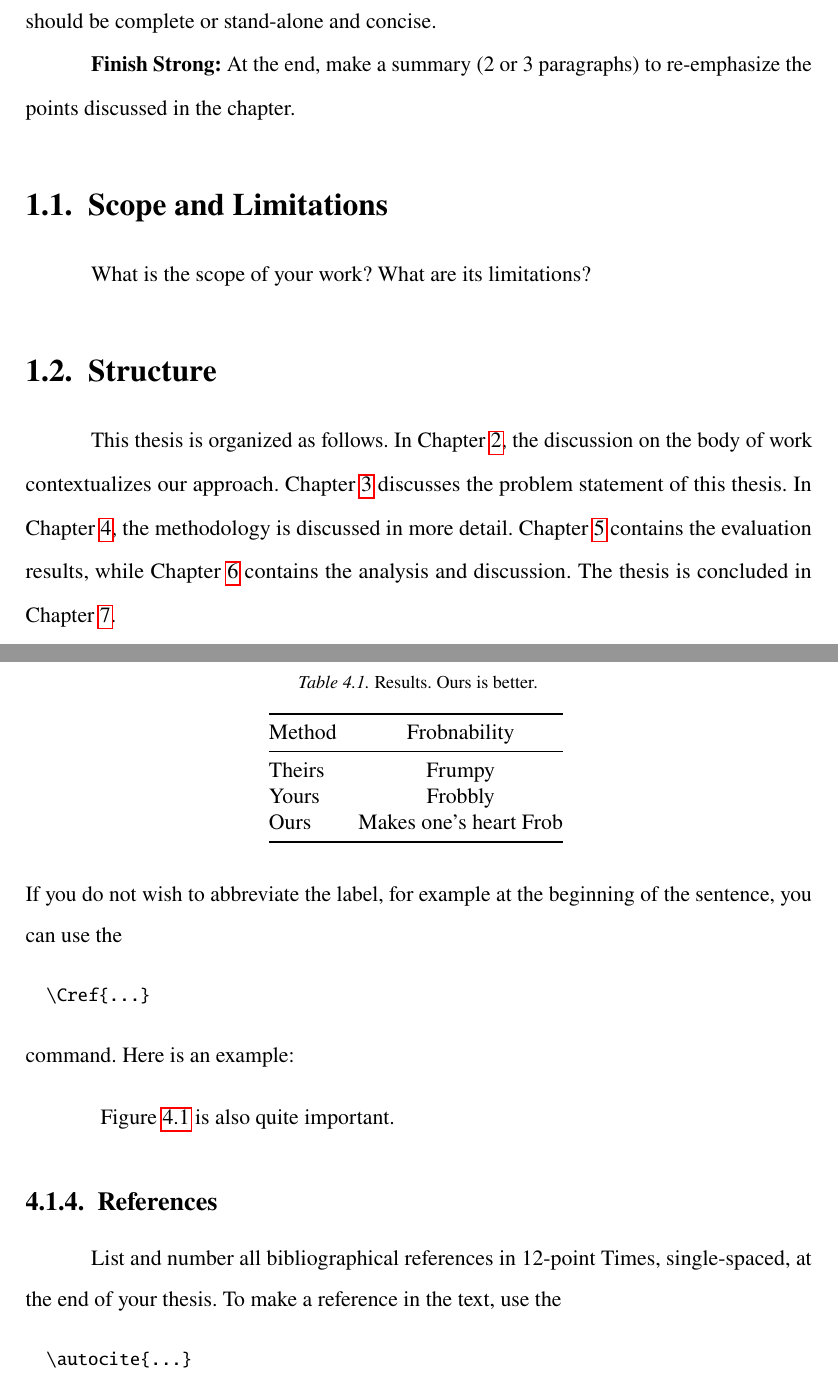
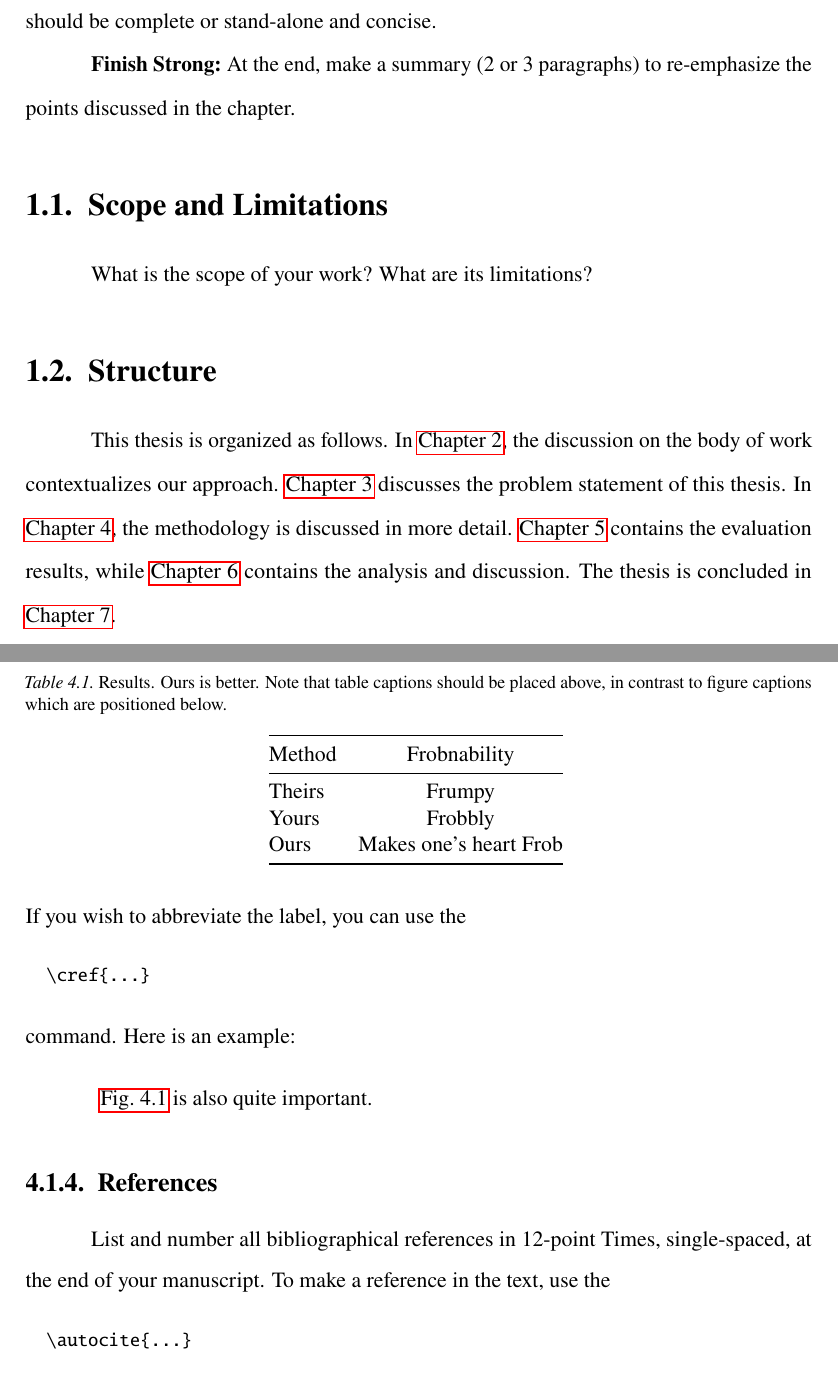
Before and after one commit to baudm/ngse-manuscript, a LaTeX thesis (main.tex, which reads chapters/4-methodology.tex, manuscript.cls, prelim_pages/approval.tex): two parts of pages 11 and 16 of 25, joined at a grey line, cut so that both start at the same text. Compiled offline with pdfLaTeX.

Commit message:
Various minor fixes
- Fix font loading order
- Advise to use \Cref{...} by default instead of \cref{...}
- For cross-references, include element name in link

```diff
--- a/chapters/4-methodology.tex
+++ b/chapters/4-methodology.tex
@@ -63,28 +63,28 @@ This will automatically insert the appropriate label alongside the cross-referen
 \end{quotation}
-If you do not wish to abbreviate the label, for example at the beginning of the sentence, you can use the
+If you wish to abbreviate the label, you can use the
 {\small\begin{verbatim}
-  \Cref{...}
+  \cref{...}
 \end{verbatim}}
 command. Here is an example:
 \begin{quotation}
-  \Cref{fig:onecol} is also quite important.
+  \cref{fig:onecol} is also quite important.
 \end{quotation}
 
 %-------------------------------------------------------------------------
 \subsection{References}
 
-List and number all bibliographical references in 12-point Times, single-spaced, at the end of your thesis.
+List and number all bibliographical references in 12-point Times, single-spaced, at the end of your manuscript.
 To make a reference in the text, use the
 {\small\begin{verbatim}
   \autocite{...}
-\end{verbatim}} command instead of plain \verb|\cite{}|, for example~\autocite{Authors14}.
+\end{verbatim}} command instead of plain \verb`\cite{}`, for example~\autocite{Authors14}.
 Where appropriate, include page numbers and the name(s) of editors of referenced books.
 When you cite multiple papers at once, please make sure that you cite them in numerical order like this \autocite{Alpher02,Alpher03,Alpher05,Authors14b,Authors14}.
 If you use the template as advised, this will be taken care of automatically.
 
 \begin{table}
   \centering
-  \caption{Results. Ours is better.}
+  \caption[Results]{Results. Ours is better. Note that table captions should be placed above, in contrast to figure captions which are positioned below.}
   \begin{tabular}{@{}lc@{}}
     \toprule
     Method & Frobnability \\
--- a/main.tex
+++ b/main.tex
@@ -33,7 +33,7 @@
 % These two must be loaded last:
 \usepackage[breaklinks]{hyperref}
 % Support for easy cross-referencing. Should be loaded after hyperref.
-\usepackage[capitalize]{cleveref}
+\usepackage[capitalize,nameinlink]{cleveref}
 
 \begin{document}
 
--- a/manuscript.cls
+++ b/manuscript.cls
@@ -19,14 +19,15 @@
 \RequirePackage{etoolbox}
 \newtoggle{proposal}
 \newtoggle{review}
+\newtoggle{amsthm}
 % Proposal version
 \DeclareOption{proposal}{\toggletrue{proposal}}
 % Review version. Show line numbers and timestamp title page.
 \DeclareOption{review}{\toggletrue{review}}
 % Use 1.5 line spacing instead of double
-\DeclareOption{onehalfspacing}{\AtEndOfPackage{\onehalfspacing}}
+\DeclareOption{onehalfspacing}{\AtEndOfClass{\onehalfspacing}}
 % Place page numbers in the header instead of the footer
-\DeclareOption{pagenumhead}{\AtEndOfPackage{%
+\DeclareOption{pagenumhead}{\AtEndOfClass{%
     \RequirePackage[singlespacing=true]{scrlayer-scrpage}
     \clearpairofpagestyles  % Remove page numbers from the footer
     \ohead[\pagemark]{\pagemark}  % Place page numbers in the "outer" part of header (top-right for one-side)
@@ -38,7 +39,7 @@
     \AfterPackage{biblatex}{\setlength\bibitemsep{0.2\baselineskip}}  % add a bit of separation between bib items
 }
 % Use the `amsthm` package. Added as an option to ensure correct loading order w.r.t. newtx.
-\DeclareOption{amsthm}{\RequirePackage{amsmath,amsthm}}
+\DeclareOption{amsthm}{\toggletrue{amsthm}}
 % Pass unknown options to the scrbook class
 \DeclareOption*{\PassOptionsToClass{\CurrentOption}{scrbook}}
 \ProcessOptions\relax
@@ -110,11 +111,14 @@
 % --- Hyphenation and typesetting ---
 \RequirePackage[english]{babel}
 \RequirePackage[activate={true,nocompatibility},final,tracking=true,kerning=true,spacing=true,factor=1100]{microtype}
+\microtypecontext{spacing=nonfrench}
 \UseMicrotypeSet[protrusion]{basicmath}  % disable protrusion for tt fonts
 
 % --- Fonts (load after babel) ---
-\RequirePackage{newtxtext,newtxmath}  % Use Times Roman fonts
+\RequirePackage{newtxtext}  % Use Times Roman fonts
 \RequirePackage[zerostyle=d,straightquotes]{newtxtt}  % Enhancement of typewriter fonts
+\iftoggle{amsthm}{\RequirePackage{amsmath,amsthm}}{}
+\RequirePackage{newtxmath}  % Use Times Roman-compatible math fonts
 \RequirePackage[T1]{fontenc}
 
 % --- General style tweaks ---
@@ -175,6 +179,6 @@
 }{}
 
 % FIXME: biblatex is using the obsolete command \tt for some reason.
-\let\tt\texttt
+\def\tt{\normalfont\ttfamily}
 
 \endinput
--- a/prelim_pages/approval.tex
+++ b/prelim_pages/approval.tex
@@ -2,8 +2,7 @@
 
 This \MakeLowercase{\Type}, entitled \textbf{\MakeUppercase{\Title}}, prepared and submitted by \textbf{\MakeUppercase{\Student}}, in partial fulfillment of the requirements for the degree of \textbf{\MakeUppercase{\Degree}} is hereby accepted.\\[1.5cm]
 
-% For PhD students, all panel members are included.
-\IfBeginWith{\Degree}{Master}{%
+\IfStrEq{\Type}{Thesis}{%
     \begin{flushright}
     \begin{tabular}{c}
     \textbf{\MakeUppercase{\Adviser}}\\
@@ -12,7 +11,7 @@ This \MakeLowercase{\Type}, entitled \textbf{\MakeUppercase{\Title}}, prepared a
     \end{flushright}
     \vspace{5cm}
     \def\sigsep{2.5cm}
-}{%
+}{% For PhD students, all panel members are included.
     \begin{center}
     \begin{tabular*}{\textwidth}{@{}c@{\extracolsep{\fill}}c@{}}
      & \textbf{\MakeUppercase{\Adviser}}\\
@@ -23,7 +22,7 @@ This \MakeLowercase{\Type}, entitled \textbf{\MakeUppercase{\Title}}, prepared a
     Panel Member & Panel Member
     \end{tabular*}
     \end{center}
-    \vspace{2.5cm}
+    \vspace{2cm}
     \def\sigsep{2cm}
 }
 
```
Also changed, not shown: chapters/4-methodology.tex (8 more changed lines).
